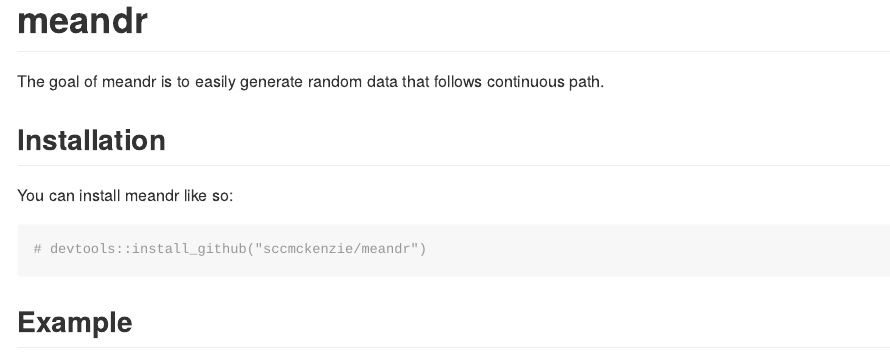
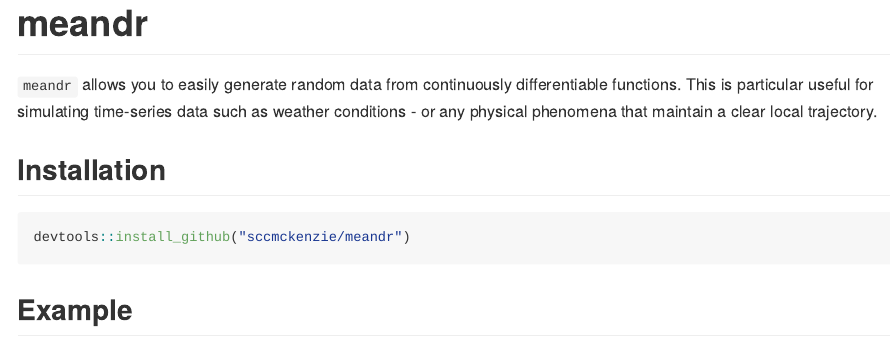
Before and after one commit to sccmckenzie/meandr, an R Markdown document (README.Rmd): the page in a window 1100 px wide, from its top. The pictures show the output file README.md that the author committed with the source, drawn offline in the style of GitHub.

Commit message:
reword description and add hex logo

````diff
--- a/README.Rmd
+++ b/README.Rmd
@@ -18,14 +18,12 @@ knitr::opts_chunk$set(
 <!-- badges: start -->
 <!-- badges: end -->
 
-The goal of meandr is to easily generate random data that follows continuous path.
+`meandr` allows you to easily generate random data from continuously differentiable functions. This is particular useful for simulating time-series data such as weather conditions - or any physical phenomena that maintain a clear local trajectory.
 
 ## Installation
 
-You can install meandr like so:
-
-``` {r install}
-# devtools::install_github("sccmckenzie/meandr")
+``` {r install, eval = FALSE}
+devtools::install_github("sccmckenzie/meandr")
 ```
 
 ## Example
````
Also changed, not shown: README.md, 3 other files.
